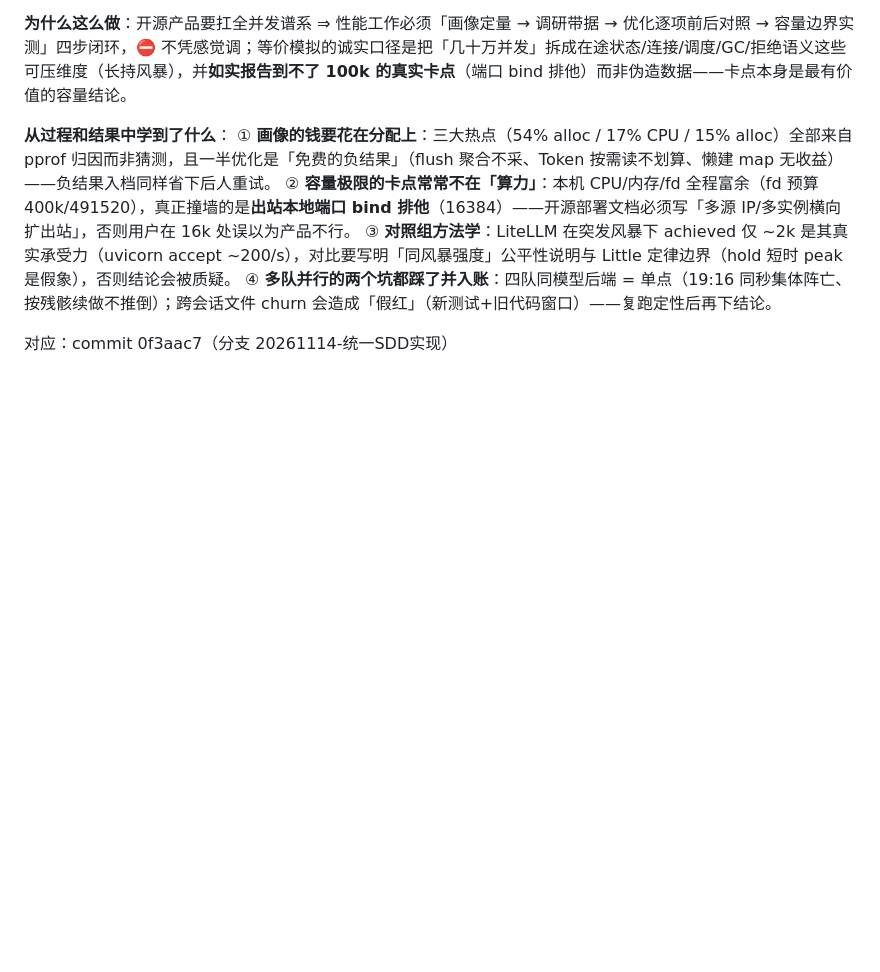
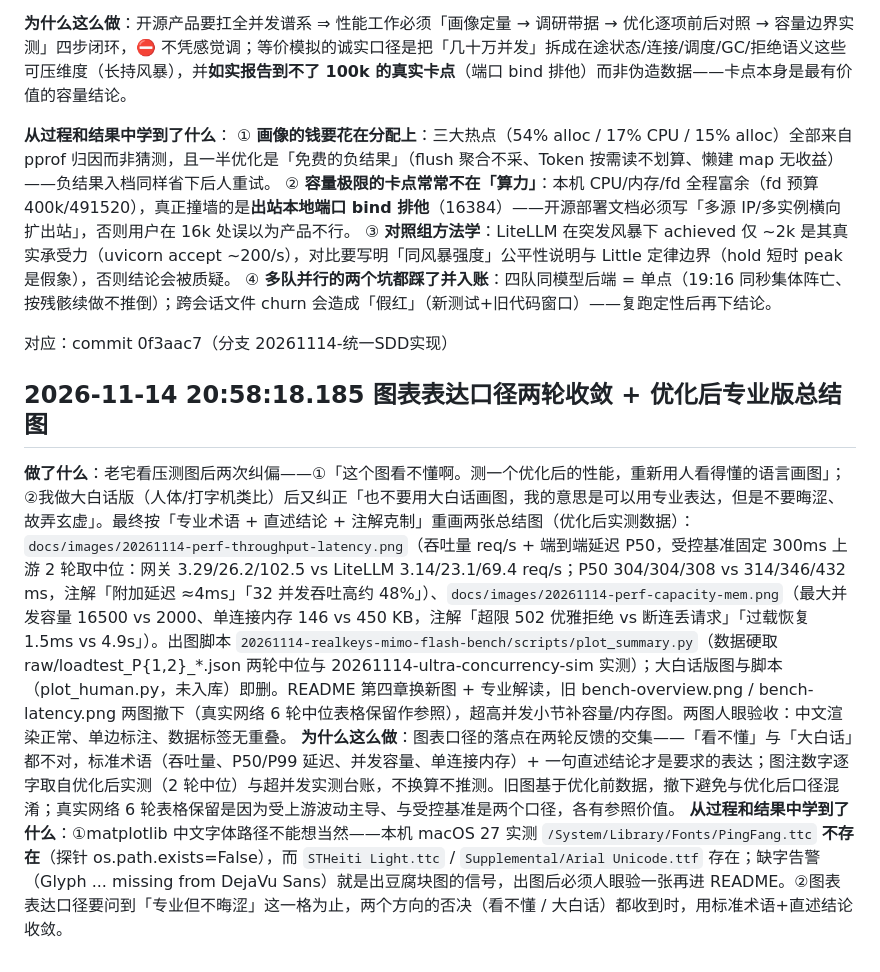
Before and after one commit to zhaiwenjia/FlyingGateway, a Markdown page: progress/2026-11-14.md, the part around the change. GitHub-like rendering; blank space fills up the shorter version.

```diff
--- a/progress/2026-11-14.md
+++ b/progress/2026-11-14.md
@@ -197,3 +197,9 @@
 ④ **多队并行的两个坑都踩了并入账**：四队同模型后端 = 单点（19:16 同秒集体阵亡、按残骸续做不推倒）；跨会话文件 churn 会造成「假红」（新测试+旧代码窗口）——复跑定性后再下结论。
 
 对应：commit 0f3aac7（分支 20261114-统一SDD实现）
+
+## 2026-11-14 20:58:18.185 图表表达口径两轮收敛 + 优化后专业版总结图
+
+**做了什么**：老宅看压测图后两次纠偏——①「这个图看不懂啊。测一个优化后的性能，重新用人看得懂的语言画图」；②我做大白话版（人体/打字机类比）后又纠正「也不要用大白话画图，我的意思是可以用专业表达，但是不要晦涩、故弄玄虚」。最终按「专业术语 + 直述结论 + 注解克制」重画两张总结图（优化后实测数据）：`docs/images/20261114-perf-throughput-latency.png`（吞吐量 req/s + 端到端延迟 P50，受控基准固定 300ms 上游 2 轮取中位：网关 3.29/26.2/102.5 vs LiteLLM 3.14/23.1/69.4 req/s；P50 304/304/308 vs 314/346/432 ms，注解「附加延迟 ≈4ms」「32 并发吞吐高约 48%」）、`docs/images/20261114-perf-capacity-mem.png`（最大并发容量 16500 vs 2000、单连接内存 146 vs 450 KB，注解「超限 502 优雅拒绝 vs 断连丢请求」「过载恢复 1.5ms vs 4.9s」）。出图脚本 `20261114-realkeys-mimo-flash-bench/scripts/plot_summary.py`（数据硬取 raw/loadtest_P{1,2}_*.json 两轮中位与 20261114-ultra-concurrency-sim 实测）；大白话版图与脚本（plot_human.py，未入库）即删。README 第四章换新图 + 专业解读，旧 bench-overview.png / bench-latency.png 两图撤下（真实网络 6 轮中位表格保留作参照），超高并发小节补容量/内存图。两图人眼验收：中文渲染正常、单边标注、数据标签无重叠。
+**为什么这么做**：图表口径的落点在两轮反馈的交集——「看不懂」与「大白话」都不对，标准术语（吞吐量、P50/P99 延迟、并发容量、单连接内存）+ 一句直述结论才是要求的表达；图注数字逐字取自优化后实测（2 轮中位）与超并发实测台账，不换算不推测。旧图基于优化前数据，撤下避免与优化后口径混淆；真实网络 6 轮表格保留是因为受上游波动主导、与受控基准是两个口径，各有参照价值。
+**从过程和结果中学到了什么**：①matplotlib 中文字体路径不能想当然——本机 macOS 27 实测 `/System/Library/Fonts/PingFang.ttc` **不存在**（探针 os.path.exists=False），而 `STHeiti Light.ttc` / `Supplemental/Arial Unicode.ttf` 存在；缺字告警（Glyph ... missing from DejaVu Sans）就是出豆腐块图的信号，出图后必须人眼验一张再进 README。②图表表达口径要问到「专业但不晦涩」这一格为止，两个方向的否决（看不懂 / 大白话）都收到时，用标准术语+直述结论收敛。
```
Also changed, not shown: README.md (+14 -5 lines), docs/images/20261114-perf-capacity-mem.png (added), docs/images/20261114-perf-throughput-latency.png (added), 13 other files.
